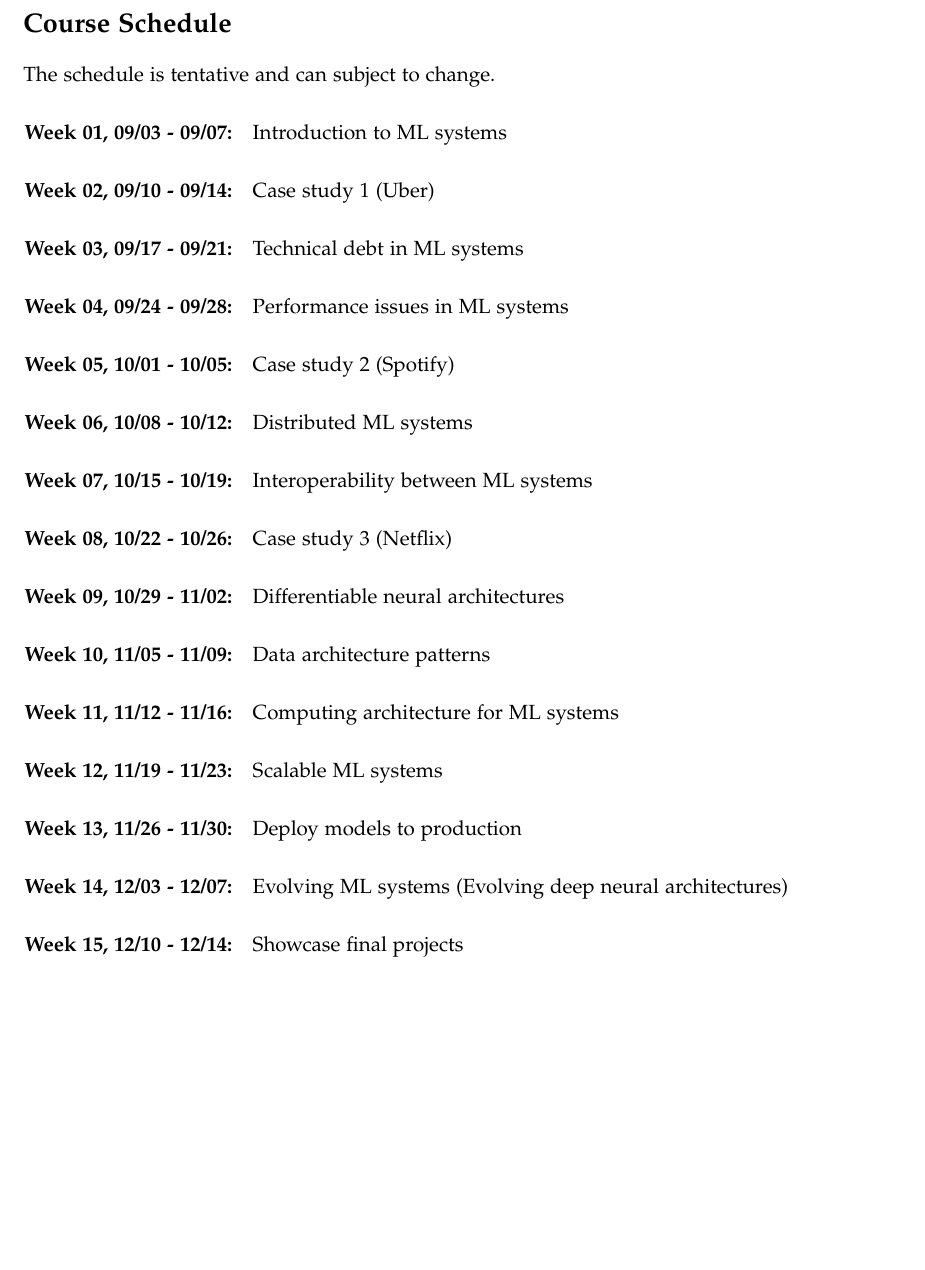
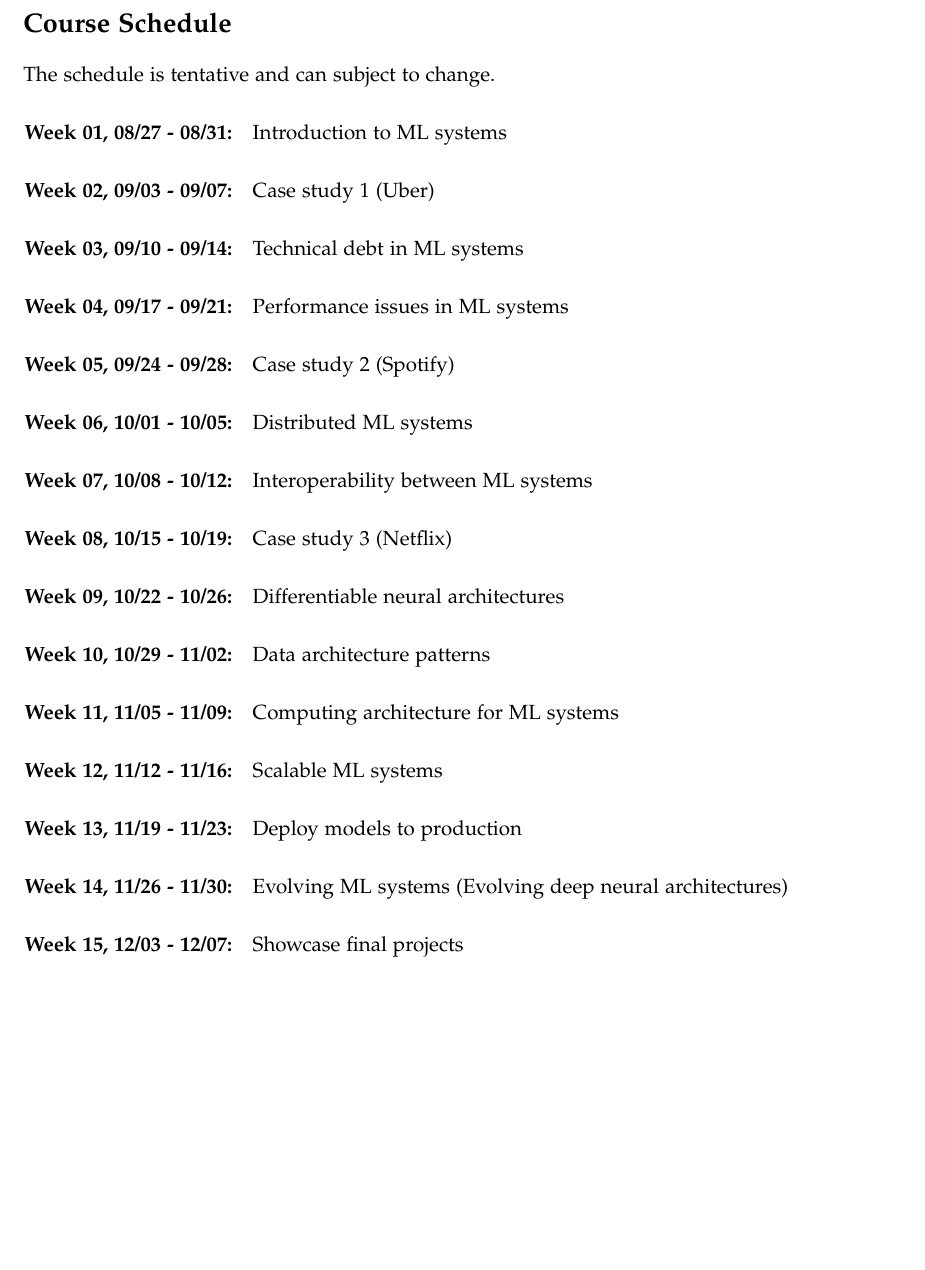
Before and after one commit to pooyanjamshidi/mls, a LaTeX document (syllabus/mls.tex): part of page 5 of 5, cut so that both start at the same text. Compiled offline with pdfLaTeX.

Commit message:
esitted course schedule

```diff
--- a/syllabus/mls.tex
+++ b/syllabus/mls.tex
@@ -175,7 +175,7 @@
 \section*{Course Schedule}
 The schedule is tentative and can subject to change.
 
-\SetDate[27/08/2018]
+\SetDate[20/08/2018]
 \week{Week 01} Introduction to ML systems
 \week{Week 02} Case study 1 (Uber)
 \week{Week 03} Technical debt in ML systems
```
Also changed, not shown: syllabus/mls.pdf.
